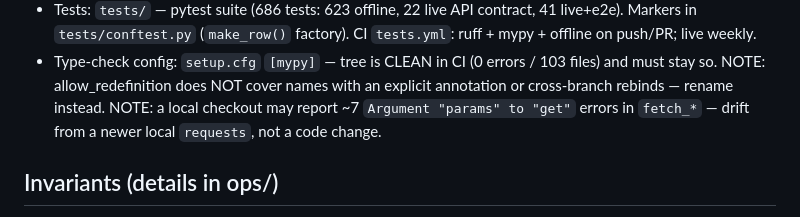
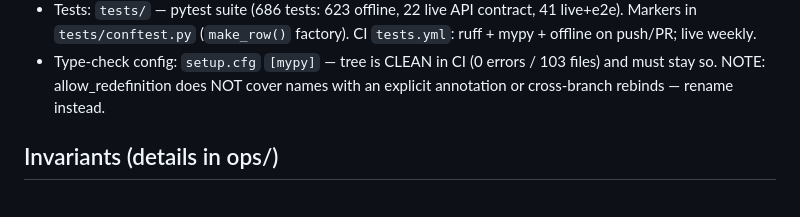
Before and after one commit to toouur/foursquare-dashboard, a Markdown page: CLAUDE.md, the part around the change. Rendered like a GitHub page.

Commit message:
CLAUDE.md: drop the obsolete local mypy-drift note
Co-Authored-By: Claude Opus 5.5 <noreply@anthropic.com>

```diff
--- a/CLAUDE.md
+++ b/CLAUDE.md
@@ -108,7 +108,6 @@ Full map: `ops/internals.md`. Most used:
 - Tests: `tests/` — pytest suite (686 tests: 623 offline, 22 live API contract, 41 live+e2e). Markers in `tests/conftest.py` (`make_row()` factory). CI `tests.yml`: ruff + mypy + offline on push/PR; live weekly.
 - Type-check config: `setup.cfg` `[mypy]` — tree is CLEAN in CI (0 errors / 103 files) and must stay so.
   NOTE: allow_redefinition does NOT cover names with an explicit annotation or cross-branch rebinds — rename instead.
-  NOTE: a local checkout may report ~7 `Argument "params" to "get"` errors in `fetch_*` — drift from a newer local `requests`, not a code change.
 
 ## Invariants (details in ops/)
 
```
